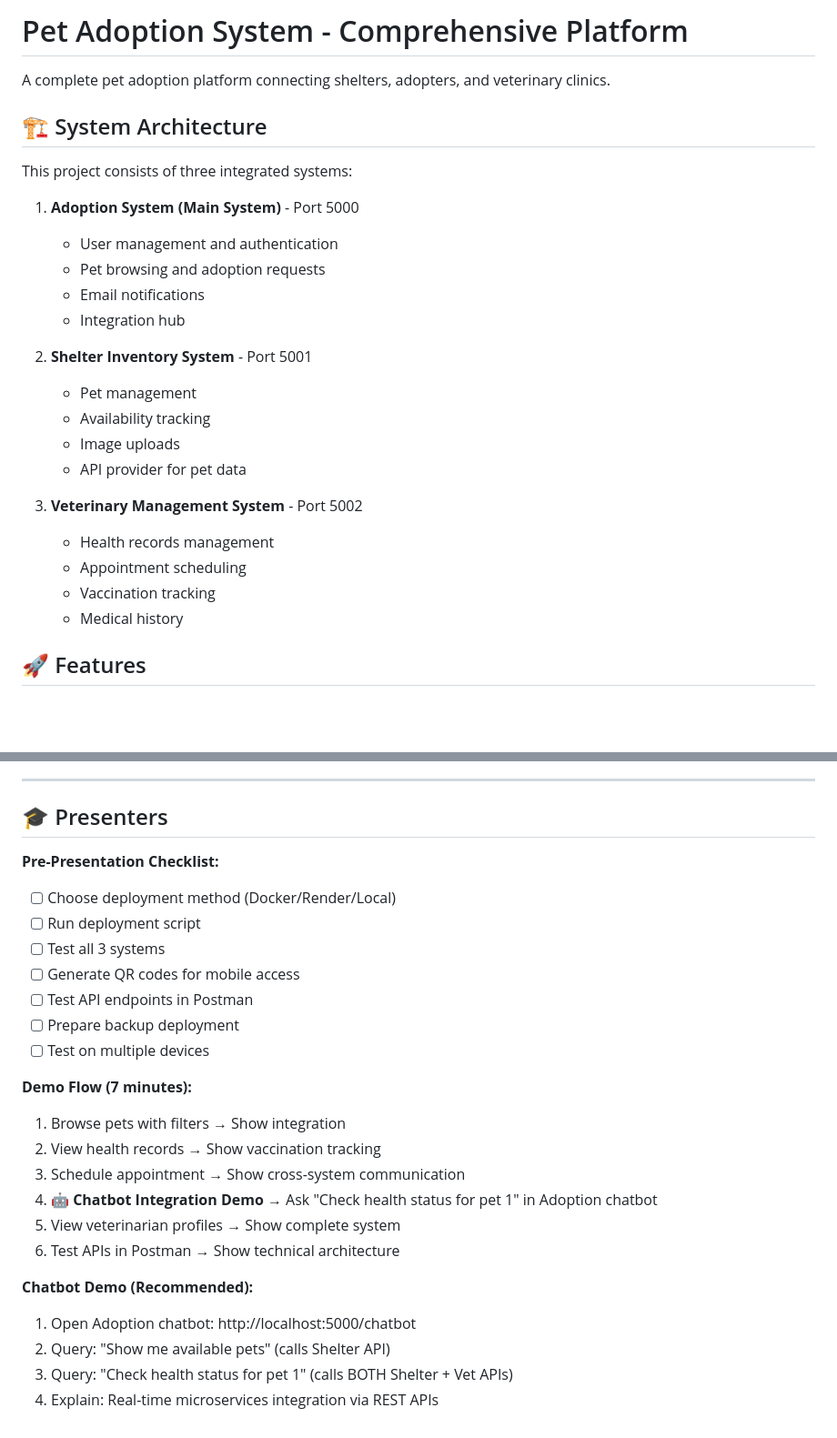
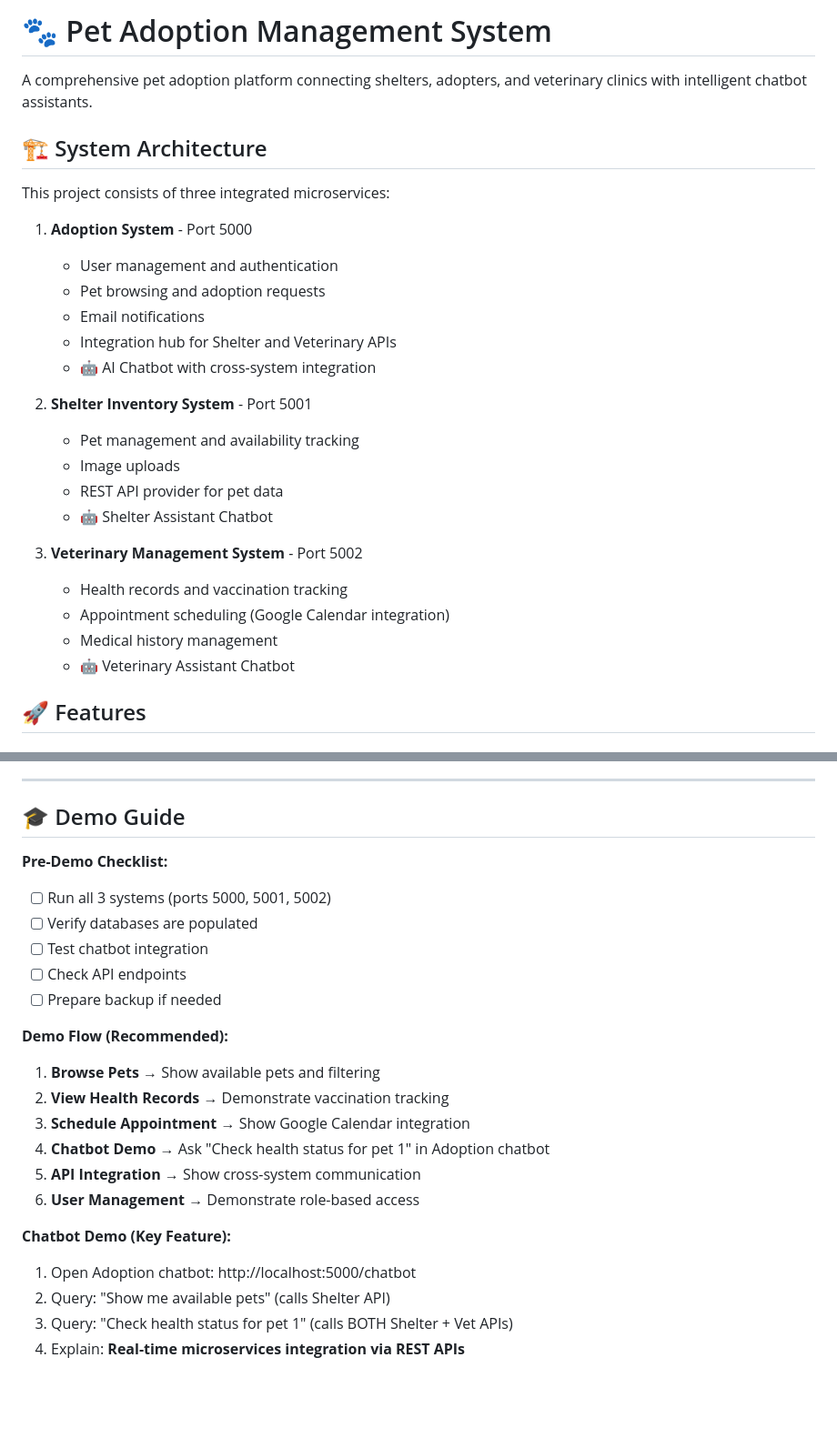
Before and after one commit to whiteheadbella/vet-management, a Markdown page: README.md, 2 parts joined by grey strips. Shown at 91% size. GitHub-like rendering; blank space fills up the shorter version.

```diff
--- a/README.md
+++ b/README.md
@@ -1,28 +1,29 @@
-# Pet Adoption System - Comprehensive Platform
+# 🐾 Pet Adoption Management System
 
-A complete pet adoption platform connecting shelters, adopters, and veterinary clinics.
+A comprehensive pet adoption platform connecting shelters, adopters, and veterinary clinics with intelligent chatbot assistants.
 
 ## 🏗️ System Architecture
 
-This project consists of three integrated systems:
+This project consists of three integrated microservices:
 
-1. **Adoption System (Main System)** - Port 5000
+1. **Adoption System** - Port 5000
    - User management and authentication
    - Pet browsing and adoption requests
    - Email notifications
-   - Integration hub
+   - Integration hub for Shelter and Veterinary APIs
+   - 🤖 AI Chatbot with cross-system integration
 
 2. **Shelter Inventory System** - Port 5001
-   - Pet management
-   - Availability tracking
+   - Pet management and availability tracking
    - Image uploads
-   - API provider for pet data
+   - REST API provider for pet data
+   - 🤖 Shelter Assistant Chatbot
 
 3. **Veterinary Management System** - Port 5002
-   - Health records management
-   - Appointment scheduling
-   - Vaccination tracking
-   - Medical history
+   - Health records and vaccination tracking
+   - Appointment scheduling (Google Calendar integration)
+   - Medical history management
+   - 🤖 Veterinary Assistant Chatbot
 
 ## 🚀 Features
 
@@ -312,27 +261,25 @@ Educational Project - 2025
 
 ---
 
-## 🎓  Presenters
+## 🎓 Demo Guide
 
-**Pre-Presentation Checklist:**
-- [ ] Choose deployment method (Docker/Render/Local)
-- [ ] Run deployment script
-- [ ] Test all 3 systems
-- [ ] Generate QR codes for mobile access
-- [ ] Test API endpoints in Postman
-- [ ] Prepare backup deployment
-- [ ] Test on multiple devices
+**Pre-Demo Checklist:**
+- [ ] Run all 3 systems (ports 5000, 5001, 5002)
+- [ ] Verify databases are populated
+- [ ] Test chatbot integration
+- [ ] Check API endpoints
+- [ ] Prepare backup if needed
 
-**Demo Flow (7 minutes):**
-1. Browse pets with filters → Show integration
-2. View health records → Show vaccination tracking
-3. Schedule appointment → Show cross-system communication
-4. **🤖 Chatbot Integration Demo** → Ask "Check health status for pet 1" in Adoption chatbot
-5. View veterinarian profiles → Show complete system
-6. Test APIs in Postman → Show technical architecture
+**Demo Flow (Recommended):**
+1. **Browse Pets** → Show available pets and filtering
+2. **View Health Records** → Demonstrate vaccination tracking
+3. **Schedule Appointment** → Show Google Calendar integration
+4. **Chatbot Demo** → Ask "Check health status for pet 1" in Adoption chatbot
+5. **API Integration** → Show cross-system communication
+6. **User Management** → Demonstrate role-based access
 
-**Chatbot Demo (Recommended):**
+**Chatbot Demo (Key Feature):**
 1. Open Adoption chatbot: http://localhost:5000/chatbot
 2. Query: "Show me available pets" (calls Shelter API)
 3. Query: "Check health status for pet 1" (calls BOTH Shelter + Vet APIs)
-4. Explain: Real-time microservices integration via REST APIs
+4. Explain: **Real-time microservices integration via REST APIs**
```
Also changed, not shown: other parts of README.md (+25 -77 lines).
